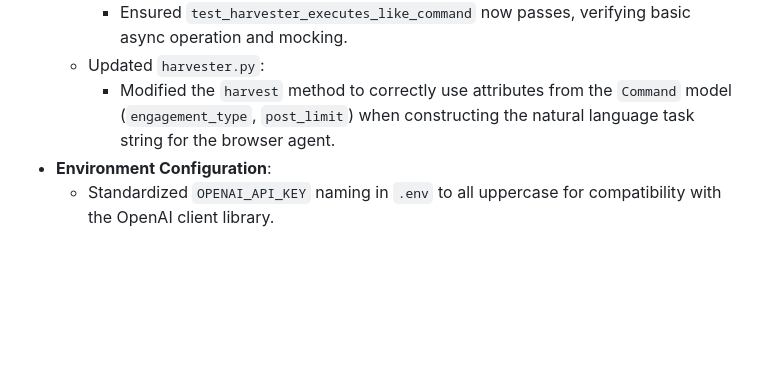
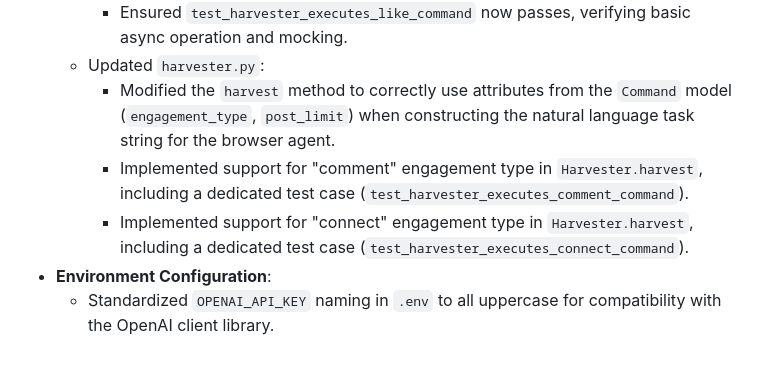
Before and after one commit to kagrawal29/linkedin-ai-agent, a Markdown page: CHANGELOG.md, the part around the change. GitHub-like rendering; blank space fills up the shorter version.

Commit message:
DOC: Update changelog for Harvester 'comment' and 'connect' types

```diff
--- a/CHANGELOG.md
+++ b/CHANGELOG.md
@@ -47,5 +47,7 @@ and this project adheres to [Semantic Versioning](https://semver.org/spec/v2.0.0
         - Ensured `test_harvester_executes_like_command` now passes, verifying basic async operation and mocking.
     - Updated `harvester.py`:
         - Modified the `harvest` method to correctly use attributes from the `Command` model (`engagement_type`, `post_limit`) when constructing the natural language task string for the browser agent.
+        - Implemented support for "comment" engagement type in `Harvester.harvest`, including a dedicated test case (`test_harvester_executes_comment_command`).
+        - Implemented support for "connect" engagement type in `Harvester.harvest`, including a dedicated test case (`test_harvester_executes_connect_command`).
 - **Environment Configuration**:
     - Standardized `OPENAI_API_KEY` naming in `.env` to all uppercase for compatibility with the OpenAI client library.
```
